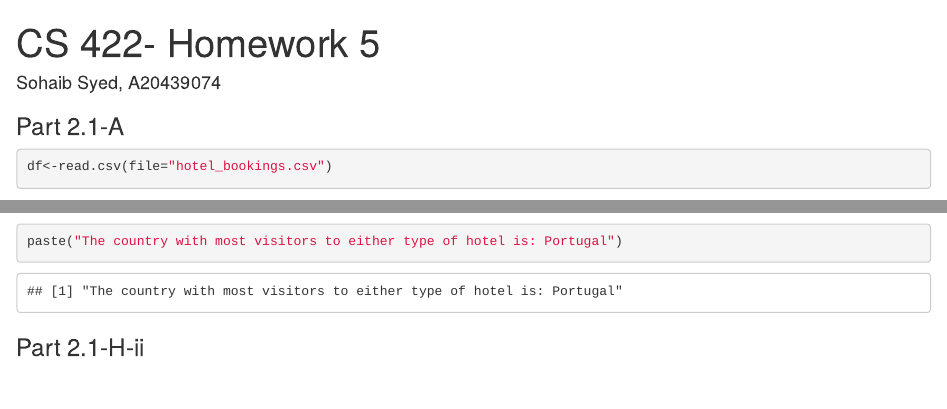
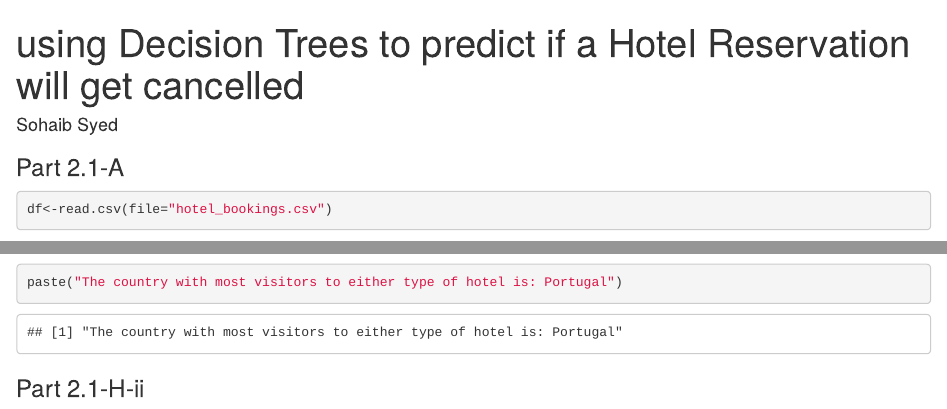
Before and after one commit to sohaibsyed21/DataMiningProjects, an R Markdown document (HotelCancellationDT/sohaib-syed.Rmd): the page in a window 1100 px wide, from its top, and a second part further down, joined at a grey line. Rendered offline with R 4.5, knitr and Pandoc, with nearby package versions; some code elsewhere in the file could not run offline.

Commit message:
Update sohaib-syed.Rmd

```diff
--- a/HotelCancellationDT/sohaib-syed.Rmd
+++ b/HotelCancellationDT/sohaib-syed.Rmd
@@ -1,10 +1,10 @@
 ---
-title: "CS 422- Homework 5"
+title: "using Decision Trees to predict if a Hotel Reservation will get cancelled"
 output:
   html_notebook:
     toc: yes
     toc_float: yes
-author: Sohaib Syed, A20439074
+author: Sohaib Syed
 ---
 
 
```
